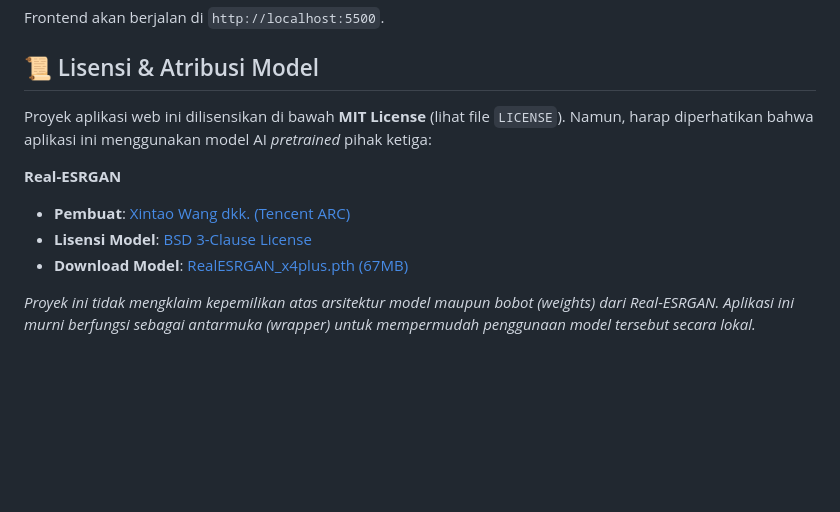
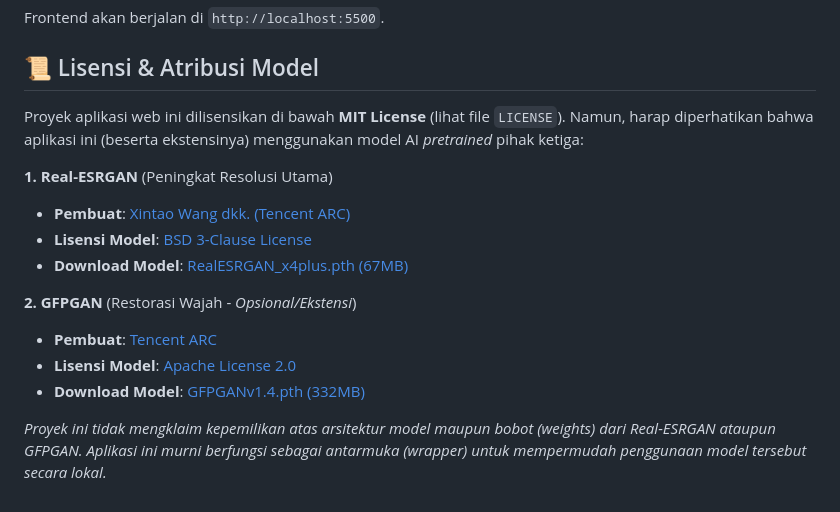
Before and after one commit to nicolausprima/Upscaler, a Markdown page: README.md, the part around the change. Rendered like a GitHub page; blank space fills up the shorter version.

Commit message:
Update README to document GFPGAN model attribution

```diff
--- a/README.md
+++ b/README.md
@@ -64,11 +64,16 @@ Frontend akan berjalan di `http://localhost:5500`.
 
 ## 📜 Lisensi & Atribusi Model
 
-Proyek aplikasi web ini dilisensikan di bawah **MIT License** (lihat file `LICENSE`). Namun, harap diperhatikan bahwa aplikasi ini menggunakan model AI *pretrained* pihak ketiga:
+Proyek aplikasi web ini dilisensikan di bawah **MIT License** (lihat file `LICENSE`). Namun, harap diperhatikan bahwa aplikasi ini (beserta ekstensinya) menggunakan model AI *pretrained* pihak ketiga:
 
-**Real-ESRGAN**
+**1. Real-ESRGAN** (Peningkat Resolusi Utama)
 - **Pembuat**: [Xintao Wang dkk. (Tencent ARC)](https://github.com/xinntao/Real-ESRGAN)
 - **Lisensi Model**: [BSD 3-Clause License](https://github.com/xinntao/Real-ESRGAN/blob/master/LICENSE)
 - **Download Model**: [RealESRGAN_x4plus.pth (67MB)](https://github.com/xinntao/Real-ESRGAN/releases/download/v0.1.0/RealESRGAN_x4plus.pth)
 
-*Proyek ini tidak mengklaim kepemilikan atas arsitektur model maupun bobot (weights) dari Real-ESRGAN. Aplikasi ini murni berfungsi sebagai antarmuka (wrapper) untuk mempermudah penggunaan model tersebut secara lokal.*
+**2. GFPGAN** (Restorasi Wajah - *Opsional/Ekstensi*)
+- **Pembuat**: [Tencent ARC](https://github.com/TencentARC/GFPGAN)
+- **Lisensi Model**: [Apache License 2.0](https://github.com/TencentARC/GFPGAN/blob/master/LICENSE)
+- **Download Model**: [GFPGANv1.4.pth (332MB)](https://github.com/TencentARC/GFPGAN/releases/download/v1.3.0/GFPGANv1.4.pth)
+
+*Proyek ini tidak mengklaim kepemilikan atas arsitektur model maupun bobot (weights) dari Real-ESRGAN ataupun GFPGAN. Aplikasi ini murni berfungsi sebagai antarmuka (wrapper) untuk mempermudah penggunaan model tersebut secara lokal.*
```
